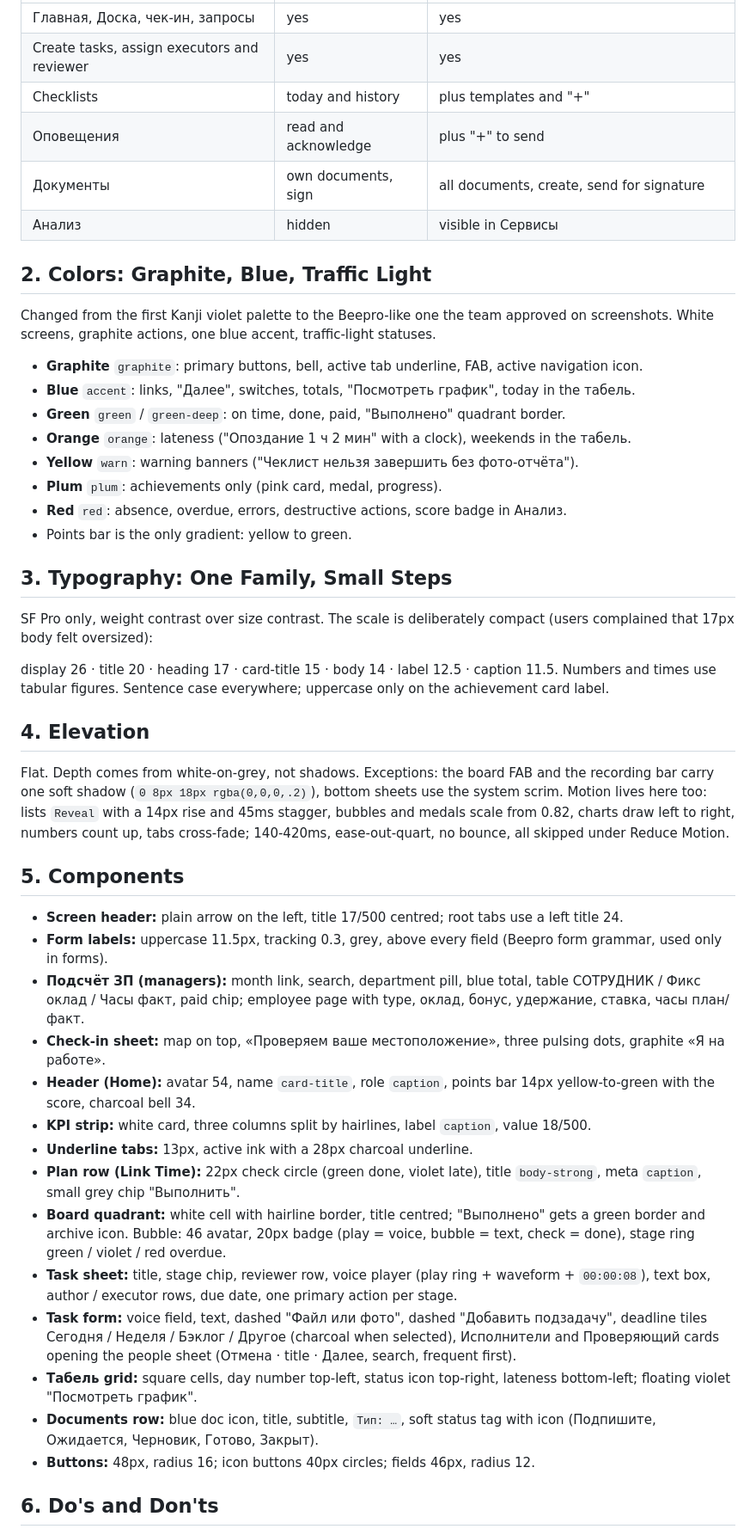
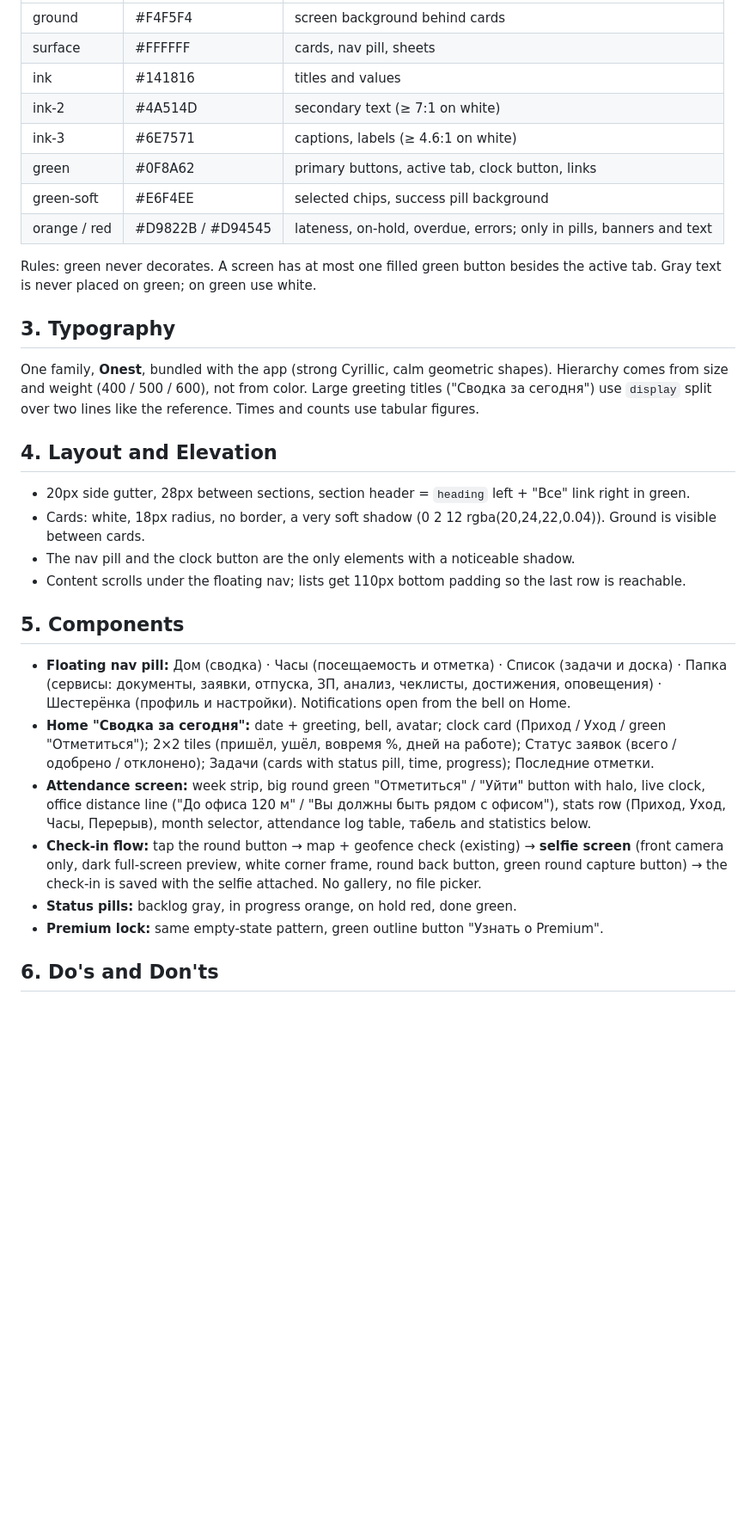
Before and after one commit to bexiiiii/link_hr, a Markdown page: DESIGN.md, the part around one of its changes. Shown at 86% size. Rendered like a GitHub page; blank space fills up the shorter version.

Commit message:
Design: light green direction (Today's Summary reference), Onest, floating pill nav, selfie check-in

```diff
--- a/DESIGN.md
+++ b/DESIGN.md
@@ -141,50 +70,34 @@ Roles decide what exists, never what it looks like:
 |---|---|---|
-| Главная, Доска, чек-ин, запросы | yes | yes |
-| Create tasks, assign executors and reviewer | yes | yes |
-| Checklists | today and history | plus templates and "+" |
-| Оповещения | read and acknowledge | plus "+" to send |
-| Документы | own documents, sign | all documents, create, send for signature |
-| Анализ | hidden | visible in Сервисы |
+| ground | #F4F5F4 | screen background behind cards |
+| surface | #FFFFFF | cards, nav pill, sheets |
+| ink | #141816 | titles and values |
+| ink-2 | #4A514D | secondary text (≥ 7:1 on white) |
+| ink-3 | #6E7571 | captions, labels (≥ 4.6:1 on white) |
+| green | #0F8A62 | primary buttons, active tab, clock button, links |
+| green-soft | #E6F4EE | selected chips, success pill background |
+| orange / red | #D9822B / #D94545 | lateness, on-hold, overdue, errors; only in pills, banners and text |
 
-## 2. Colors: Graphite, Blue, Traffic Light
+Rules: green never decorates. A screen has at most one filled green button besides the active tab. Gray text is never placed on green; on green use white.
 
-Changed from the first Kanji violet palette to the Beepro-like one the team approved on screenshots. White screens, graphite actions, one blue accent, traffic-light statuses.
+## 3. Typography
 
-- **Graphite** `graphite`: primary buttons, bell, active tab underline, FAB, active navigation icon.
-- **Blue** `accent`: links, "Далее", switches, totals, "Посмотреть график", today in the табель.
-- **Green** `green` / `green-deep`: on time, done, paid, "Выполнено" quadrant border.
-- **Orange** `orange`: lateness ("Опоздание 1 ч 2 мин" with a clock), weekends in the табель.
-- **Yellow** `warn`: warning banners ("Чеклист нельзя завершить без фото-отчёта").
-- **Plum** `plum`: achievements only (pink card, medal, progress).
-- **Red** `red`: absence, overdue, errors, destructive actions, score badge in Анализ.
-- Points bar is the only gradient: yellow to green.
+One family, **Onest**, bundled with the app (strong Cyrillic, calm geometric shapes). Hierarchy comes from size and weight (400 / 500 / 600), not from color. Large greeting titles ("Сводка за сегодня") use `display` split over two lines like the reference. Times and counts use tabular figures.
 
-## 3. Typography: One Family, Small Steps
+## 4. Layout and Elevation
 
-SF Pro only, weight contrast over size contrast. The scale is deliberately compact (users complained that 17px body felt oversized):
-
-display 26 · title 20 · heading 17 · card-title 15 · body 14 · label 12.5 · caption 11.5. Numbers and times use tabular figures. Sentence case everywhere; uppercase only on the achievement card label.
-
-## 4. Elevation
-
-Flat. Depth comes from white-on-grey, not shadows. Exceptions: the board FAB and the recording bar carry one soft shadow (`0 8px 18px rgba(0,0,0,.2)`), bottom sheets use the system scrim. Motion lives here too: lists `Reveal` with a 14px rise and 45ms stagger, bubbles and medals scale from 0.82, charts draw left to right, numbers count up, tabs cross-fade; 140-420ms, ease-out-quart, no bounce, all skipped under Reduce Motion.
+- 20px side gutter, 28px between sections, section header = `heading` left + "Все" link right in green.
+- Cards: white, 18px radius, no border, a very soft shadow (0 2 12 rgba(20,24,22,0.04)). Ground is visible between cards.
+- The nav pill and the clock button are the only elements with a noticeable shadow.
+- Content scrolls under the floating nav; lists get 110px bottom padding so the last row is reachable.
 
 ## 5. Components
 
-- **Screen header:** plain arrow on the left, title 17/500 centred; root tabs use a left title 24.
-- **Form labels:** uppercase 11.5px, tracking 0.3, grey, above every field (Beepro form grammar, used only in forms).
-- **Подсчёт ЗП (managers):** month link, search, department pill, blue total, table СОТРУДНИК / Фикс оклад / Часы факт, paid chip; employee page with type, оклад, бонус, удержание, ставка, часы план/факт.
-- **Check-in sheet:** map on top, «Проверяем ваше местоположение», three pulsing dots, graphite «Я на работе».
-- **Header (Home):** avatar 54, name `card-title`, role `caption`, points bar 14px yellow-to-green with the score, charcoal bell 34.
-- **KPI strip:** white card, three columns split by hairlines, label `caption`, value 18/500.
-- **Underline tabs:** 13px, active ink with a 28px charcoal underline.
-- **Plan row (Link Time):** 22px check circle (green done, violet late), title `body-strong`, meta `caption`, small grey chip "Выполнить".
-- **Board quadrant:** white cell with hairline border, title centred; "Выполнено" gets a green border and archive icon. Bubble: 46 avatar, 20px badge (play = voice, bubble = text, check = done), stage ring green / violet / red overdue.
-- **Task sheet:** title, stage chip, reviewer row, voice player (play ring + waveform + `00:00:08`), text box, author / executor rows, due date, one primary action per stage.
-- **Task form:** voice field, text, dashed "Файл или фото", dashed "Добавить подзадачу", deadline tiles Сегодня / Неделя / Бэклог / Другое (charcoal when selected), Исполнители and Проверяющий cards opening the people sheet (Отмена · title · Далее, search, frequent first).
-- **Табель grid:** square cells, day number top-left, status icon top-right, lateness bottom-left; floating violet "Посмотреть график".
-- **Documents row:** blue doc icon, title, subtitle, `Тип: …`, soft status tag with icon (Подпишите, Ожидается, Черновик, Готово, Закрыт).
-- **Buttons:** 48px, radius 16; icon buttons 40px circles; fields 46px, radius 12.
+- **Floating nav pill:** Дом (сводка) · Часы (посещаемость и отметка) · Список (задачи и доска) · Папка (сервисы: документы, заявки, отпуска, ЗП, анализ, чеклисты, достижения, оповещения) · Шестерёнка (профиль и настройки). Notifications open from the bell on Home.
+- **Home "Сводка за сегодня":** date + greeting, bell, avatar; clock card (Приход / Уход / green "Отметиться"); 2×2 tiles (пришёл, ушёл, вовремя %, дней на работе); Статус заявок (всего / одобрено / отклонено); Задачи (cards with status pill, time, progress); Последние отметки.
+- **Attendance screen:** week strip, big round green "Отметиться" / "Уйти" button with halo, live clock, office distance line ("До офиса 120 м" / "Вы должны быть рядом с офисом"), stats row (Приход, Уход, Часы, Перерыв), month selector, attendance log table, табель and statistics below.
+- **Check-in flow:** tap the round button → map + geofence check (existing) → **selfie screen** (front camera only, dark full-screen preview, white corner frame, round back button, green round capture button) → the check-in is saved with the selfie attached. No gallery, no file picker.
+- **Status pills:** backlog gray, in progress orange, on hold red, done green.
+- **Premium lock:** same empty-state pattern, green outline button "Узнать о Premium".
 
 ## 6. Do's and Don'ts
 
```
Also changed, not shown: other parts of DESIGN.md (+64 -132 lines).
